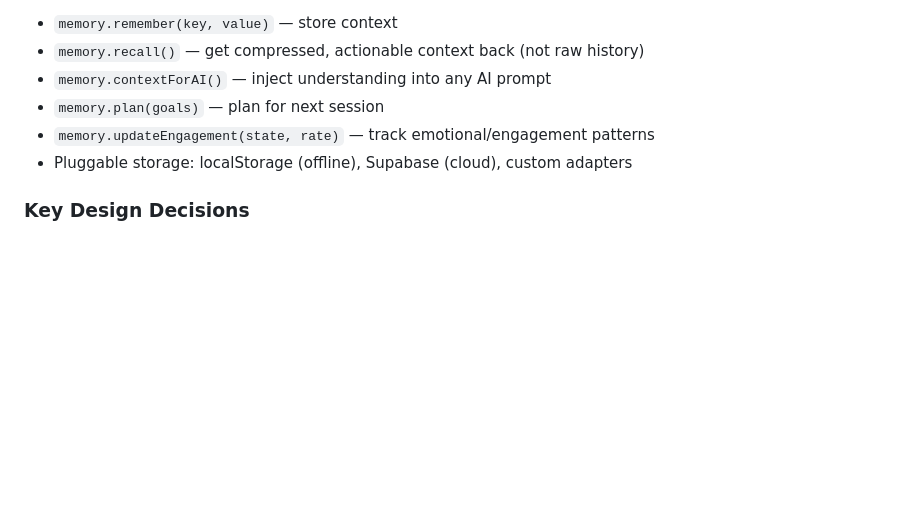
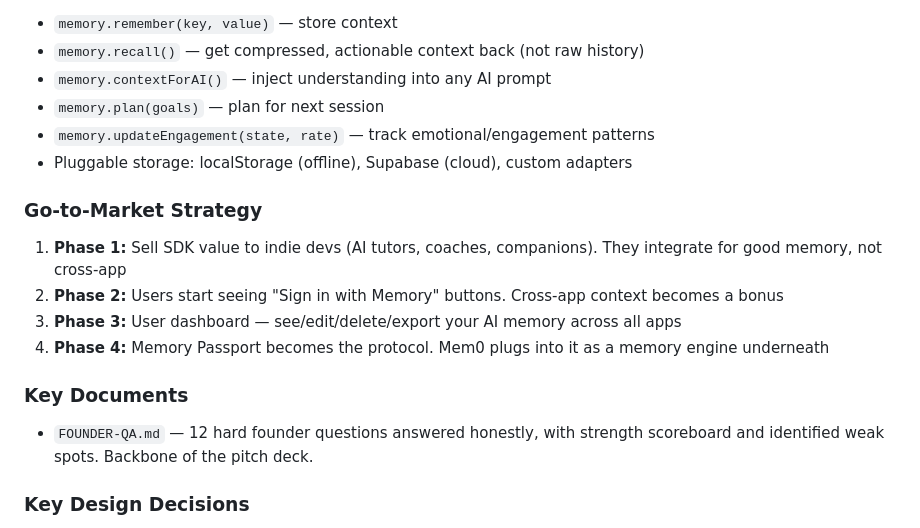
Before and after one commit to laknanitish2110-sudo/memory-layer, a Markdown page: CLAUDE.md, the part around one of its changes. GitHub-like rendering; blank space fills up the shorter version.

```diff
--- a/CLAUDE.md
+++ b/CLAUDE.md
@@ -50,6 +71,15 @@ The big players (OpenAI, Anthropic, Google) will keep improving native memory. O
 - `memory.plan(goals)` — plan for next session
 - `memory.updateEngagement(state, rate)` — track emotional/engagement patterns
 - Pluggable storage: localStorage (offline), Supabase (cloud), custom adapters
+
+### Go-to-Market Strategy
+1. **Phase 1:** Sell SDK value to indie devs (AI tutors, coaches, companions). They integrate for good memory, not cross-app
+2. **Phase 2:** Users start seeing "Sign in with Memory" buttons. Cross-app context becomes a bonus
+3. **Phase 3:** User dashboard — see/edit/delete/export your AI memory across all apps
+4. **Phase 4:** Memory Passport becomes the protocol. Mem0 plugs into it as a memory engine underneath
+
+### Key Documents
+- `FOUNDER-QA.md` — 12 hard founder questions answered honestly, with strength scoreboard and identified weak spots. Backbone of the pitch deck.
 
 ### Key Design Decisions
 - **Adapter pattern**: StorageAdapter interface so any backend works
```
Also changed, not shown: other parts of CLAUDE.md (+39 -18 lines), FOUNDER-QA.md (added, +225 -0 lines).
